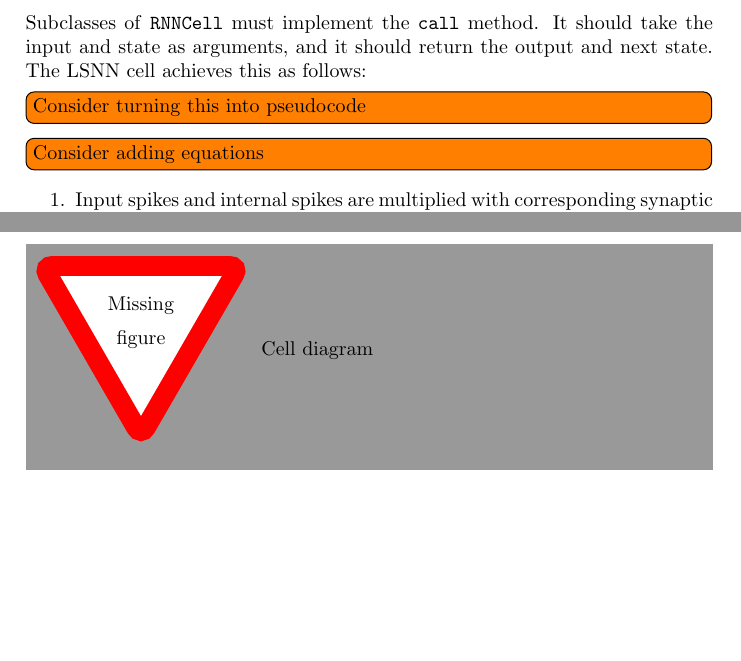
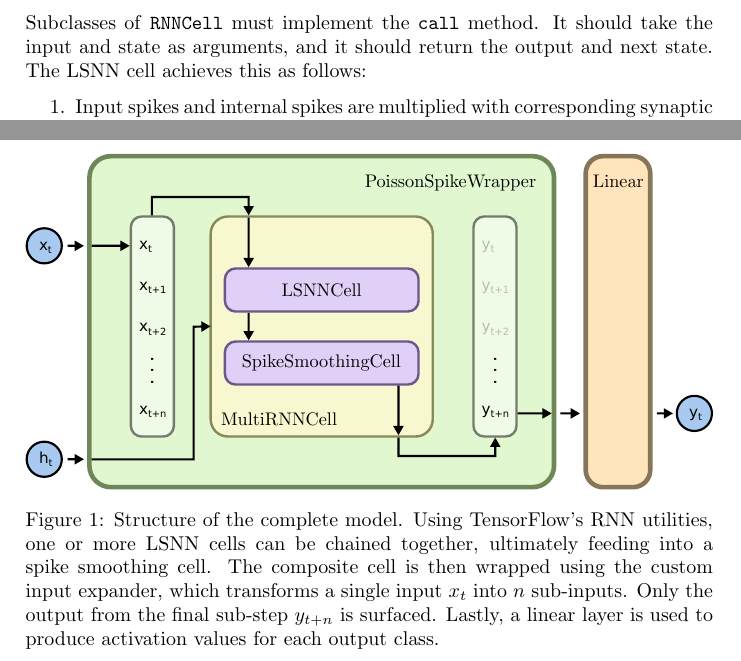
Before and after one commit to kuprelis/uom-final-report, a LaTeX document (tex/03-implementation/architecture.tex): two parts of pages 2 and 4 of 4, joined at a grey line, cut so that both start at the same text, the shorter picture padded with empty space. Compiled offline with pdfLaTeX.

Commit message:
architecture fig

```diff
--- a/tex/03-implementation/architecture.tex
+++ b/tex/03-implementation/architecture.tex
@@ -70,8 +70,6 @@ Subclasses of \texttt{RNNCell} must implement the \texttt{call} method. It
 should take the input and state as arguments, and it should return the output
 and next state. The LSNN cell achieves this as follows:
 
-\todo[inline]{Consider turning this into pseudocode}
-\todo[inline]{Consider adding equations}
 \begin{enumerate}
 
   \item Input spikes and internal spikes are multiplied with corresponding
@@ -173,6 +171,16 @@ output vector of desired size. Most importantly, the activation function in this
 final layer is linear, meaning that the task of learning non-linearities in
 input data is delegated solely to the LSNN.
 
-\missingfigure{Cell diagram}
+\begin{figure}
+  \centering
+  \includegraphics[width=\textwidth]{architecture}
+  \caption{Structure of the complete model. Using TensorFlow's RNN utilities,
+  one or more LSNN cells can be chained together, ultimately feeding into a
+  spike smoothing cell. The composite cell is then wrapped using the custom
+  input expander, which transforms a single input \(x_t\) into \(n\) sub-inputs.
+  Only the output from the final sub-step \(y_{t+n}\) is surfaced. Lastly, a
+  linear layer is used to produce activation values for each output class.}
+  \label{fig:architecture}
+\end{figure}
 
 \end{document}
```
Also changed, not shown: graphics/architecture.pdf (added), graphics/vector/architecture.svg (added).
